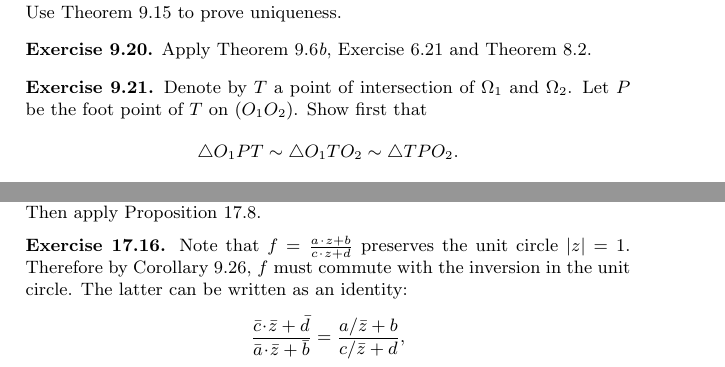
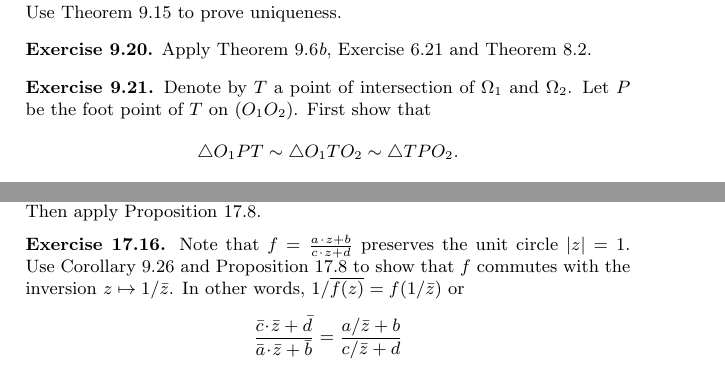
Before and after one commit to anton-petrunin/birkhoff, a LaTeX book (all-lectures.tex, which reads hints.tex): two parts of pages 181 and 191 of 198, joined at a grey line, cut so that both start at the same text. Compiled offline with pdfLaTeX.

Commit message:
first show

```diff
--- a/hints.tex
+++ b/hints.tex
@@ -1092,7 +1092,7 @@ and Theorem~\ref{thm:inscribed-angle}.
 Denote by $T$
 a point of intersection of $\Omega_1$ and~$\Omega_2$.
 Let $P$ be the foot point of $T$ on~$(O_1O_2)$.
-Show first that
+First show that
 $$\triangle O_1PT
 \sim \triangle O_1TO_2
 \sim \triangle TPO_2.$$
@@ -1906,11 +1906,12 @@ Then apply Proposition~\ref{prop:mob-comp}.
 
 \parbf{Exercise~\ref{ex:schwarz-moebius}.}
 Note that $f=\tfrac{a\cdot z+b}{c\cdot z+d}$ preserves the unit circle $|z|=1$.
-Therefore by Corollary~\ref{cor:invese-comp}, $f$ must commute with the inversion in the unit circle.
-The latter can be written as an identity:
+Use Corollary~\ref{cor:invese-comp} and Proposition~\ref{prop:mob-comp} to show that $f$ commutes with the inversion $z\mapsto 1/\bar z$.
+In other words, $1/\overline{f(z)}=f(1/\bar z)$ or
 \[\frac{\bar c\cdot \bar z+\bar d}{\bar a\cdot \bar z+\bar b}
-=\frac{a/\bar z+b}{c/\bar z+d},\]
-which leads to the required statement.
+=\frac{a/\bar z+b}{c/\bar z+d}\]
+for any $z\in\hat{\mathbb{C}}$.
+The latter identity leads to the required statement.
 The condition $|w|<|v|$ follows since $f(0)\in\mathbb{D}$.
 
 \parbf{Exercise~\ref{ex:schwarz-tanh}.}
```
Also changed, not shown: area.tex (+1 -1 lines), perp.tex (+1 -1 lines), hints.tex (4 more changed lines).
